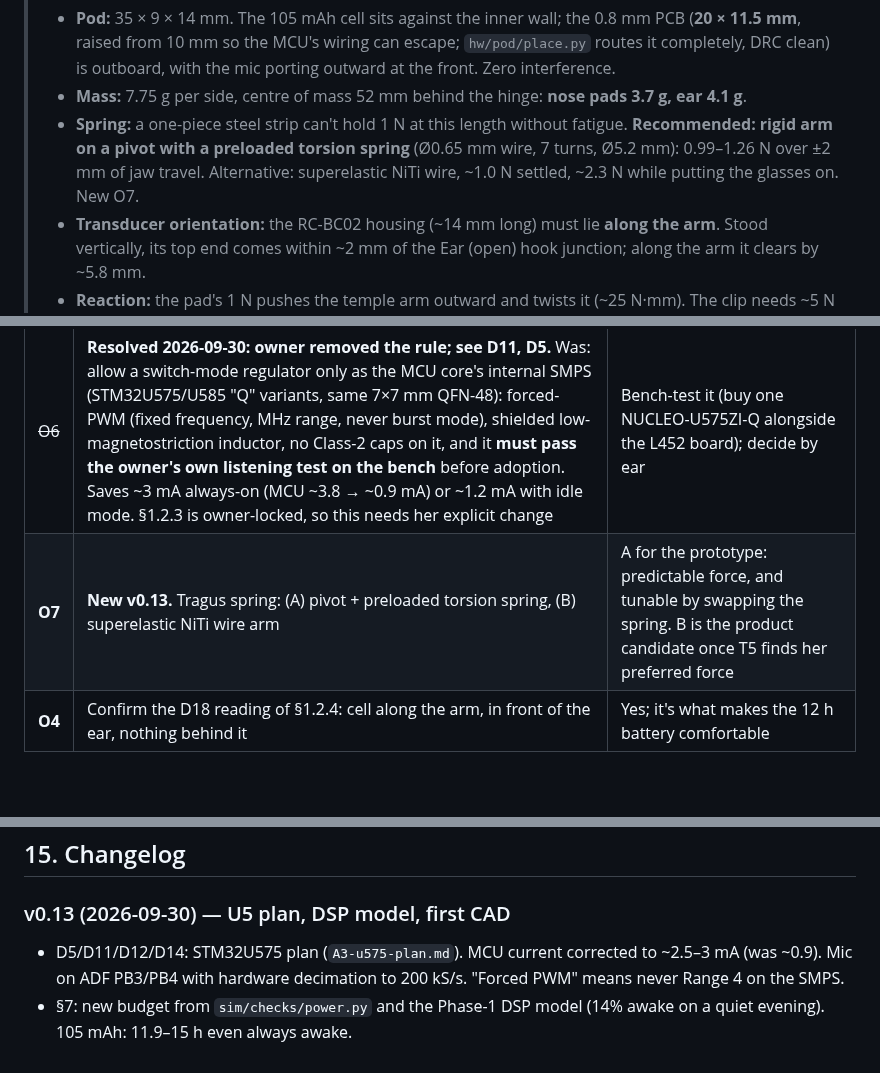
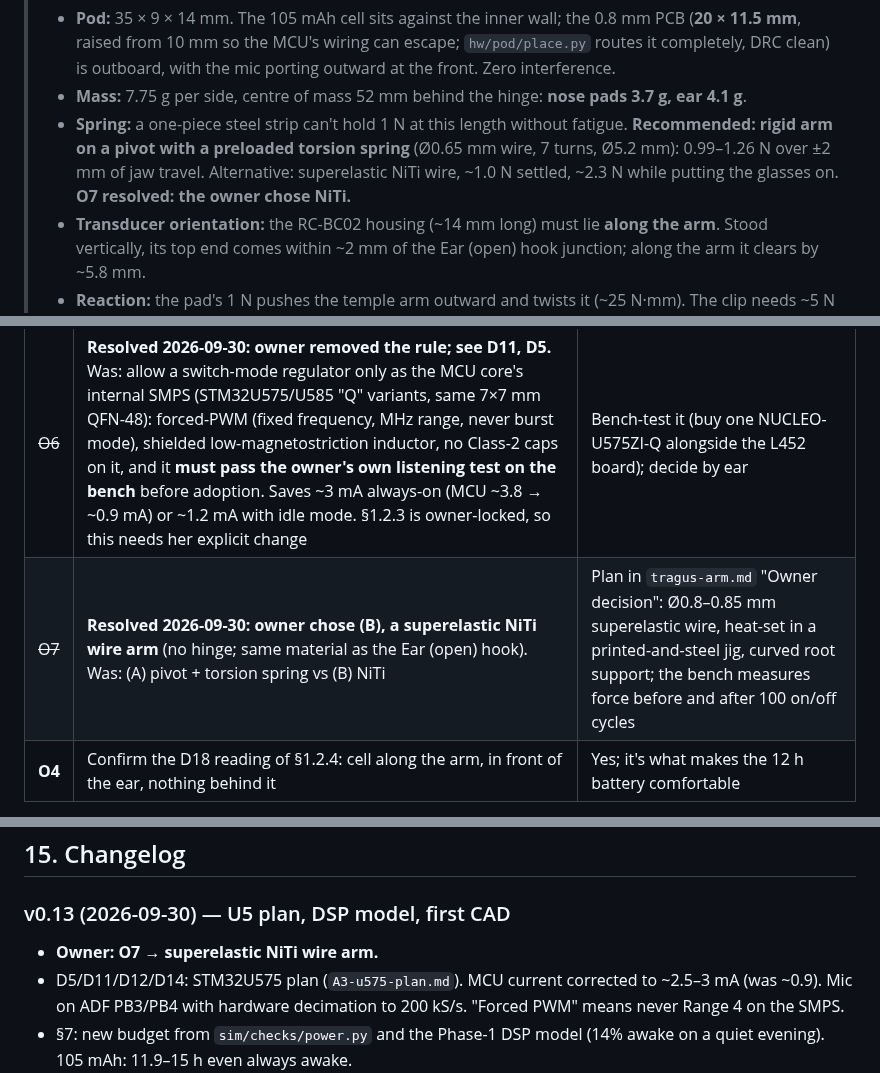
Before and after one commit to HrafnaValkyrja/ultrasonic, a Markdown page: docs/spec.md, 3 parts joined by grey strips. Rendered like a GitHub page; blank space fills up the shorter version.

```diff
--- a/docs/spec.md
+++ b/docs/spec.md
@@ -426,7 +426,7 @@ Each decision gives the choice, the reasoning, and what was rejected. **vX.Y** m
 > **v0.13: first CAD and spring study** (`hw/mech/pod.py`, `sim/checks/tragus_spring.py`, `docs/research/tragus-arm.md`):
 > - **Pod:** 35 × 9 × 14 mm. The 105 mAh cell sits against the inner wall; the 0.8 mm PCB (**20 × 11.5 mm**, raised from 10 mm so the MCU's wiring can escape; `hw/pod/place.py` routes it completely, DRC clean) is outboard, with the mic porting outward at the front. Zero interference.
 > - **Mass:** 7.75 g per side, centre of mass 52 mm behind the hinge: **nose pads 3.7 g, ear 4.1 g**.
-> - **Spring:** a one-piece steel strip can't hold 1 N at this length without fatigue. **Recommended: rigid arm on a pivot with a preloaded torsion spring** (Ø0.65 mm wire, 7 turns, Ø5.2 mm): 0.99–1.26 N over ±2 mm of jaw travel. Alternative: superelastic NiTi wire, ~1.0 N settled, ~2.3 N while putting the glasses on. New O7.
+> - **Spring:** a one-piece steel strip can't hold 1 N at this length without fatigue. **Recommended: rigid arm on a pivot with a preloaded torsion spring** (Ø0.65 mm wire, 7 turns, Ø5.2 mm): 0.99–1.26 N over ±2 mm of jaw travel. Alternative: superelastic NiTi wire, ~1.0 N settled, ~2.3 N while putting the glasses on. **O7 resolved: the owner chose NiTi.**
 > - **Transducer orientation:** the RC-BC02 housing (~14 mm long) must lie **along the arm**. Stood vertically, its top end comes within ~2 mm of the Ear (open) hook junction; along the arm it clears by ~5.8 mm.
 > - **Reaction:** the pad's 1 N pushes the temple arm outward and twists it (~25 N·mm). The clip needs ~5 N of grip on the arm's top and bottom edges. New E12 measures her temple arm's stiffness.
 >
@@ -579,7 +579,7 @@ Stock and price as of 2026-09-30 from the JLC parts API unless noted.
 | **O3** | Approve the v0.5 shopping list once priced | — |
 | **O5** | Pod layout inside the ~35 mm between the vision line and the ear keep-out (v0.9): stacked, thicker pod with a ~105 mAh cell vs a slimmer pod with a smaller cell (runtime cost) | One pod if the 105–120 mAh class meets the runtime after E4 |
 | ~~O6~~ | **Resolved 2026-09-30: owner removed the rule; see D11, D5.** Was: allow a switch-mode regulator only as the MCU core's internal SMPS (STM32U575/U585 "Q" variants, same 7×7 mm QFN-48): forced-PWM (fixed frequency, MHz range, never burst mode), shielded low-magnetostriction inductor, no Class-2 caps on it, and it **must pass the owner's own listening test on the bench** before adoption. Saves ~3 mA always-on (MCU ~3.8 → ~0.9 mA) or ~1.2 mA with idle mode. §1.2.3 is owner-locked, so this needs her explicit change | Bench-test it (buy one NUCLEO-U575ZI-Q alongside the L452 board); decide by ear |
-| **O7** | **New v0.13.** Tragus spring: (A) pivot + preloaded torsion spring, (B) superelastic NiTi wire arm | A for the prototype: predictable force, and tunable by swapping the spring. B is the product candidate once T5 finds her preferred force |
+| ~~O7~~ | **Resolved 2026-09-30: owner chose (B), a superelastic NiTi wire arm** (no hinge; same material as the Ear (open) hook). Was: (A) pivot + torsion spring vs (B) NiTi | Plan in `tragus-arm.md` "Owner decision": Ø0.8–0.85 mm superelastic wire, heat-set in a printed-and-steel jig, curved root support; the bench measures force before and after 100 on/off cycles |
 | **O4** | Confirm the D18 reading of §1.2.4: cell along the arm, in front of the ear, nothing behind it | Yes; it's what makes the 12 h battery comfortable |
 
 Status key: `OPEN` · `IN PROGRESS` · `DONE`. Priority: **P1** blocks Phase 1 or the schematic · **P2** before board order · **P3** before final assembly.
@@ -678,6 +678,7 @@ Status key: `OPEN` · `IN PROGRESS` · `DONE`. Priority: **P1** blocks Phase 1 o
 ## 15. Changelog
 
 ### v0.13 (2026-09-30) — U5 plan, DSP model, first CAD
+- **Owner: O7 → superelastic NiTi wire arm.**
 - D5/D11/D12/D14: STM32U575 plan (`A3-u575-plan.md`). MCU current corrected to ~2.5–3 mA (was ~0.9). Mic on ADF PB3/PB4 with hardware decimation to 200 kS/s. "Forced PWM" means never Range 4 on the SMPS.
 - §7: new budget from `sim/checks/power.py` and the Phase-1 DSP model (14% awake on a quiet evening). 105 mAh: 11.9–15 h even always awake.
 - §8: first CAD, spring study and transducer orientation. New O7, E12, R17, R18.
```
Also changed, not shown: docs/design-review-v1.md (+4 -2 lines), docs/research/tragus-arm.md (+10 -1 lines), docs/review-v1/bench-rig.png (added), docs/review-v1/roadmap.png (added), 2 other files.
